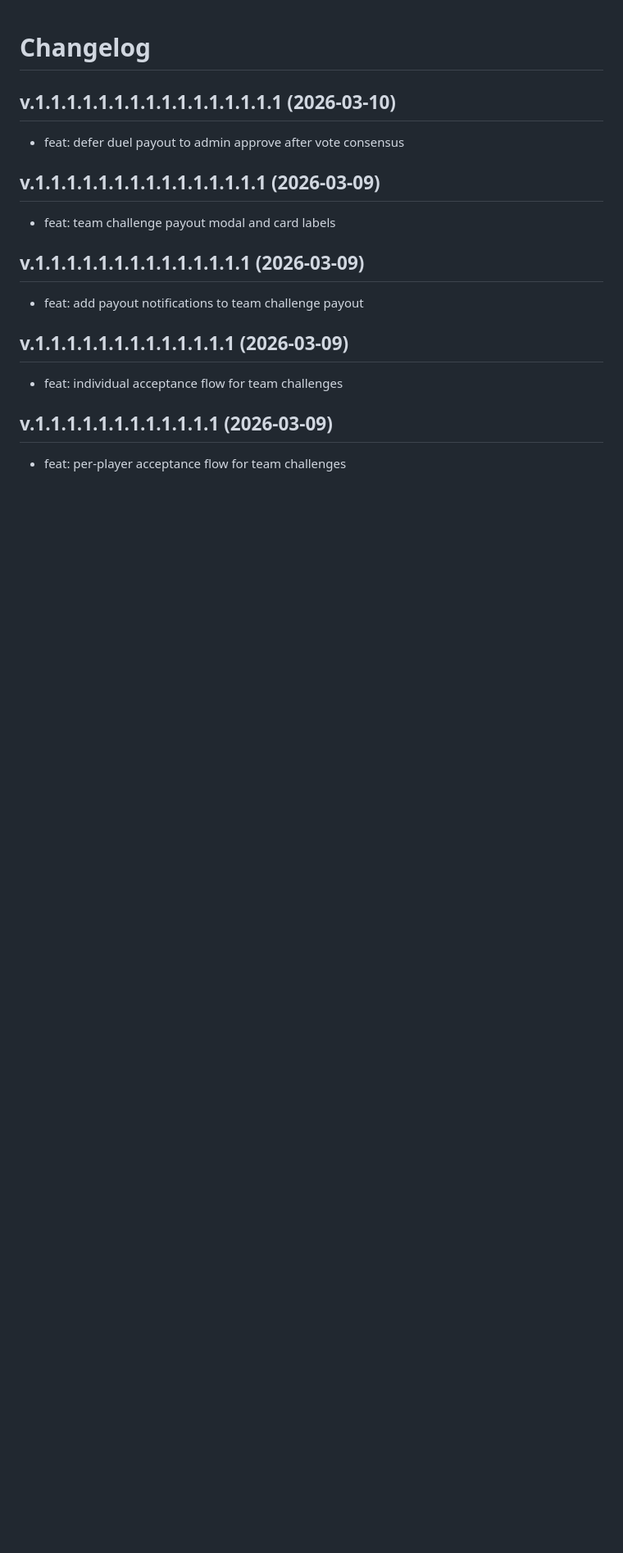
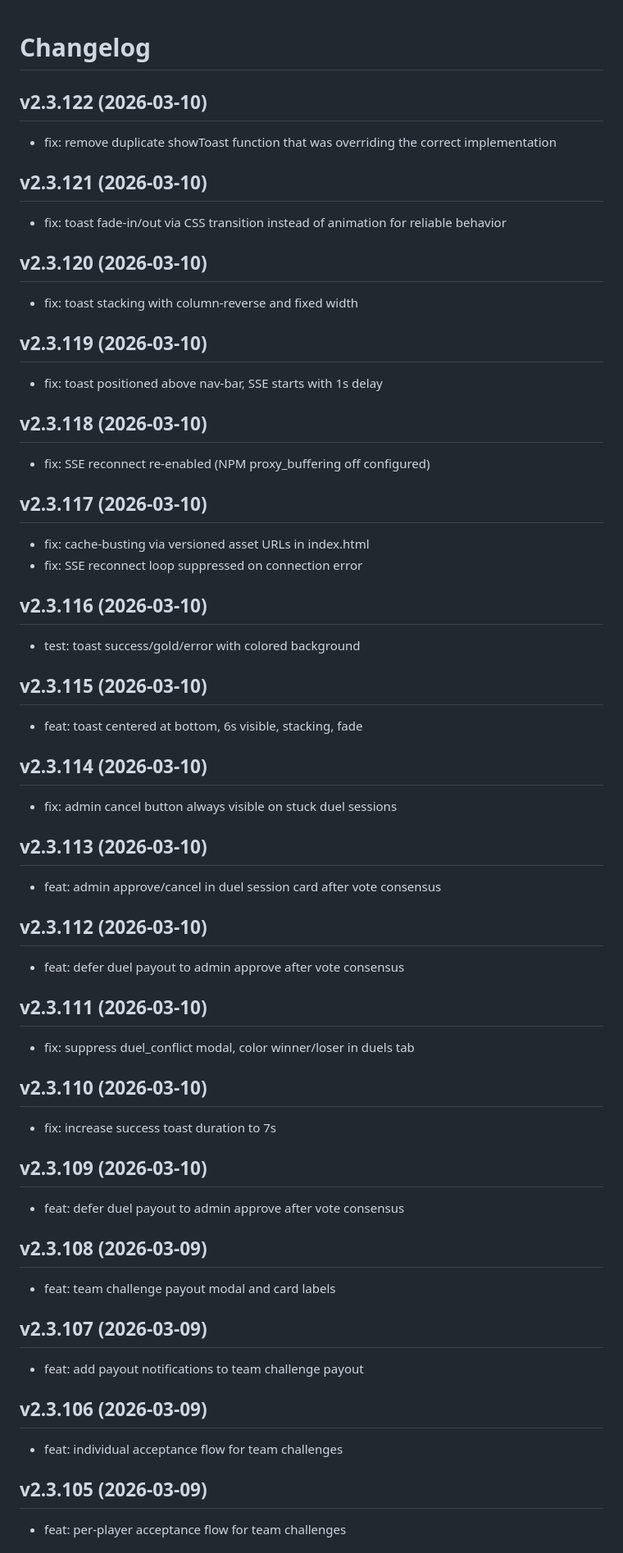
Before and after one commit to gomaaz/Gameparty, a Markdown page: CHANGELOG.md, the part around one of its changes. Shown at 82% size. Drawn GitHub-style; blank space fills up the shorter version.

Commit message:
docs: translate all German changelog entries to English, add missing versions

```diff
--- a/CHANGELOG.md
+++ b/CHANGELOG.md
@@ -1,17 +1,57 @@
 # Changelog
 
-## v.1.1.1.1.1.1.1.1.1.1.1.1.1.1.1.1 (2026-03-10)
+## v2.3.122 (2026-03-10)
+- fix: remove duplicate showToast function that was overriding the correct implementation
+
+## v2.3.121 (2026-03-10)
+- fix: toast fade-in/out via CSS transition instead of animation for reliable behavior
+
+## v2.3.120 (2026-03-10)
+- fix: toast stacking with column-reverse and fixed width
+
+## v2.3.119 (2026-03-10)
+- fix: toast positioned above nav-bar, SSE starts with 1s delay
+
+## v2.3.118 (2026-03-10)
+- fix: SSE reconnect re-enabled (NPM proxy_buffering off configured)
+
+## v2.3.117 (2026-03-10)
+- fix: cache-busting via versioned asset URLs in index.html
+- fix: SSE reconnect loop suppressed on connection error
+
+## v2.3.116 (2026-03-10)
+- test: toast success/gold/error with colored background
+
+## v2.3.115 (2026-03-10)
+- feat: toast centered at bottom, 6s visible, stacking, fade
+
+## v2.3.114 (2026-03-10)
+- fix: admin cancel button always visible on stuck duel sessions
+
+## v2.3.113 (2026-03-10)
+- feat: admin approve/cancel in duel session card after vote consensus
+
+## v2.3.112 (2026-03-10)
 - feat: defer duel payout to admin approve after vote consensus
 
-## v.1.1.1.1.1.1.1.1.1.1.1.1.1.1.1 (2026-03-09)
+## v2.3.111 (2026-03-10)
+- fix: suppress duel_conflict modal, color winner/loser in duels tab
+
+## v2.3.110 (2026-03-10)
+- fix: increase success toast duration to 7s
+
+## v2.3.109 (2026-03-10)
+- feat: defer duel payout to admin approve after vote consensus
+
+## v2.3.108 (2026-03-09)
 - feat: team challenge payout modal and card labels
 
-## v.1.1.1.1.1.1.1.1.1.1.1.1.1.1 (2026-03-09)
+## v2.3.107 (2026-03-09)
 - feat: add payout notifications to team challenge payout
 
-## v.1.1.1.1.1.1.1.1.1.1.1.1.1 (2026-03-09)
+## v2.3.106 (2026-03-09)
 - feat: individual acceptance flow for team challenges
 
-## v.1.1.1.1.1.1.1.1.1.1.1.1 (2026-03-09)
+## v2.3.105 (2026-03-09)
 - feat: per-player acceptance flow for team challenges
 
```
Also changed, not shown: other parts of CHANGELOG.md (+27 -50 lines).
